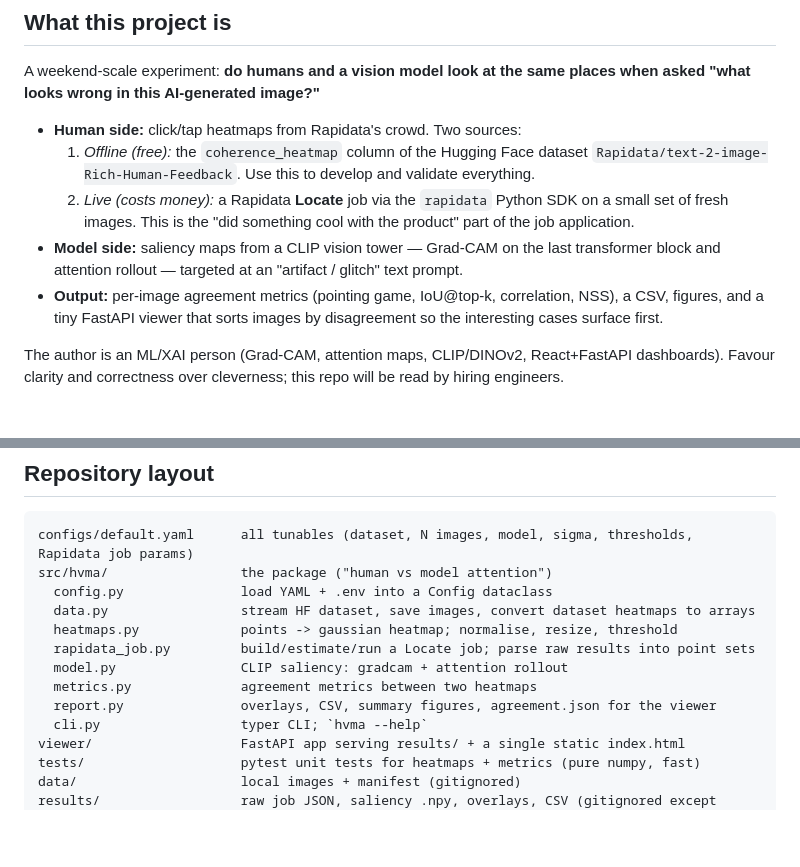
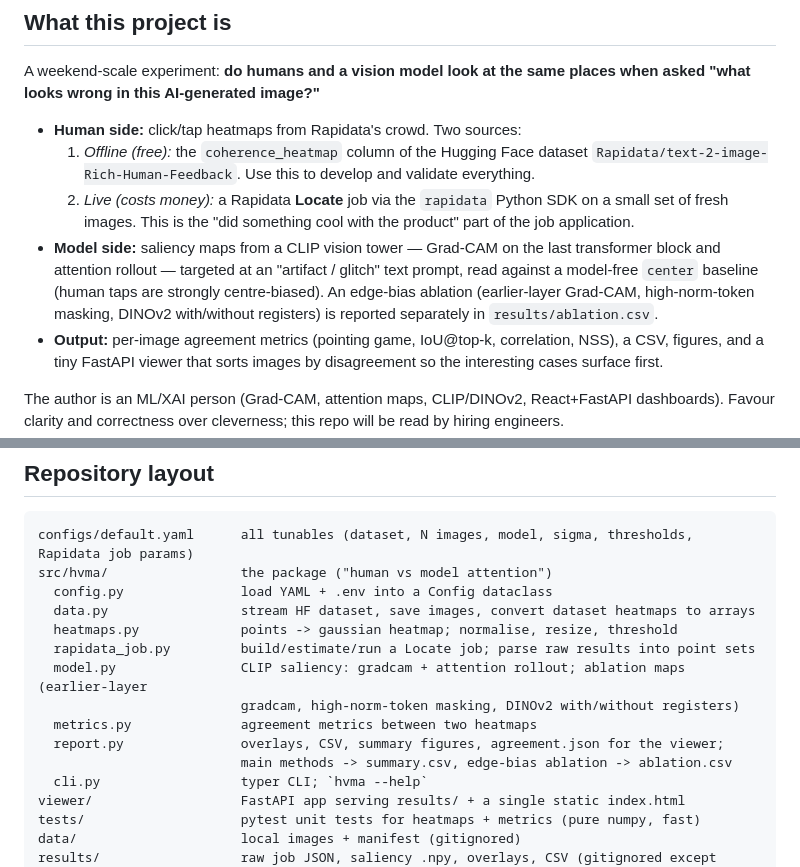
Before and after one commit to DekasDimitrios/humanVSmodel_attention, a Markdown page: CLAUDE.md, 2 parts joined by grey strips. Drawn GitHub-style; blank space fills up the shorter version.

```diff
--- a/CLAUDE.md
+++ b/CLAUDE.md
@@ -11,7 +11,10 @@ A weekend-scale experiment: **do humans and a vision model look at the same plac
   2. *Live (costs money):* a Rapidata **Locate** job via the `rapidata` Python SDK on a small set
      of fresh images. This is the "did something cool with the product" part of the job application.
 - **Model side:** saliency maps from a CLIP vision tower — Grad-CAM on the last transformer block
-  and attention rollout — targeted at an "artifact / glitch" text prompt.
+  and attention rollout — targeted at an "artifact / glitch" text prompt, read against a
+  model-free `center` baseline (human taps are strongly centre-biased). An edge-bias ablation
+  (earlier-layer Grad-CAM, high-norm-token masking, DINOv2 with/without registers) is reported
+  separately in `results/ablation.csv`.
 - **Output:** per-image agreement metrics (pointing game, IoU@top-k, correlation, NSS), a CSV,
   figures, and a tiny FastAPI viewer that sorts images by disagreement so the interesting cases
   surface first.
@@ -28,9 +31,11 @@ src/hvma/                 the package ("human vs model attention")
   data.py                 stream HF dataset, save images, convert dataset heatmaps to arrays
   heatmaps.py             points -> gaussian heatmap; normalise, resize, threshold
   rapidata_job.py         build/estimate/run a Locate job; parse raw results into point sets
-  model.py                CLIP saliency: gradcam + attention rollout
+  model.py                CLIP saliency: gradcam + attention rollout; ablation maps (earlier-layer
+                          gradcam, high-norm-token masking, DINOv2 with/without registers)
   metrics.py              agreement metrics between two heatmaps
-  report.py               overlays, CSV, summary figures, agreement.json for the viewer
+  report.py               overlays, CSV, summary figures, agreement.json for the viewer;
+                          main methods -> summary.csv, edge-bias ablation -> ablation.csv
   cli.py                  typer CLI; `hvma --help`
 viewer/                   FastAPI app serving results/ + a single static index.html
 tests/                    pytest unit tests for heatmaps + metrics (pure numpy, fast)
```
Also changed, not shown: README.md (+26 -0 lines), results/figures/ablation_edge_bias.png (added), 11 other files.
